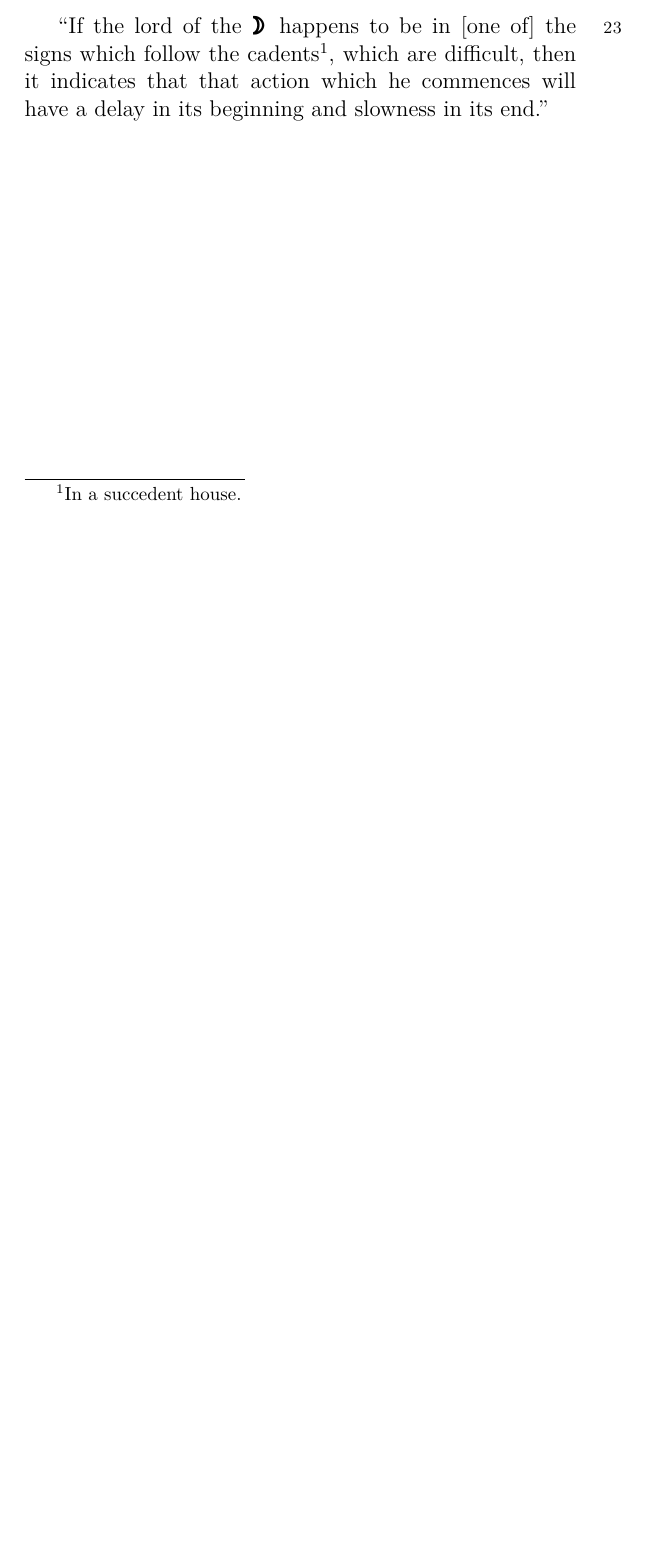
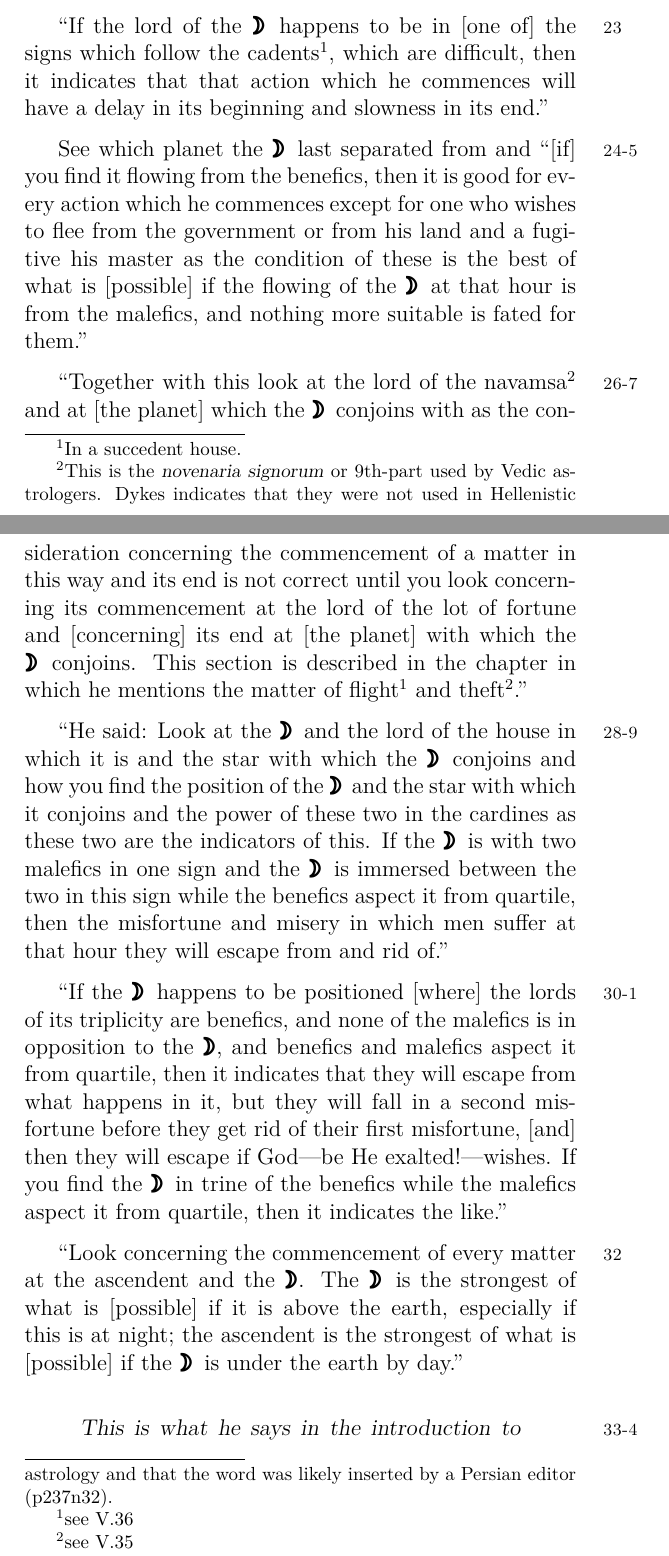
Before and after one commit to janegca/latex-dorotheus, a LaTeX thesis (carmen.tex, which reads book05/05-moon.tex): part of page 176 of 182 before the commit and two parts of pages 176 and 177 of 184 after it, the two joined at a grey line, cut so that both start at the same text, the shorter picture padded with empty space. Compiled offline with pdfLaTeX.

Commit message:
Working on V.5

```diff
--- a/book05/05-moon.tex
+++ b/book05/05-moon.tex
@@ -52,3 +52,17 @@ The key difference is that Valens says the aspect will not be destructive if it
 ``If \mn{22} the \Moon\, and its lord happen to be in a double place, then the beginning of this action will be bad and its end worse than the beginning.''
 
 ``If \mn{23} the lord of the \Moon\, happens to be in [one of] the signs which follow the cadents\footnote{In a succedent house.}, which are difficult, then it indicates that that action which he commences will have a delay in its beginning and slowness in its end.''
+
+See \mn{24-5} which planet the \Moon\, last separated from and ``[if] you find it flowing from the benefics, then it is good for every action which he commences except for one who wishes to flee from the government or from his land and a fugitive his master as the condition of these is the best of what is [possible] if the flowing of the \Moon\, at that hour is from the malefics, and nothing more suitable is fated for them.''
+
+``Together \mn{26-7} with this look at the lord of the navamsa\footnote{This is the \textsl{novenaria signorum} or 9th-part used by Vedic astrologers. Dykes indicates that they were not used in Hellenistic astrology and that the word was likely inserted by a Persian editor (p237n32).} and at [the planet] which the \Moon\, conjoins with as the consideration concerning the commencement of a matter in this way and its end is not correct until you look concerning its commencement at the lord of the lot of fortune and [concerning] its end at [the planet] with which the \Moon\, conjoins. This section is described in the chapter in which he mentions the matter of flight\footnote{see V.36} and theft\footnote{see V.35}.''
+
+``He \mn{28-9} said: Look at the \Moon\, and the lord of the house in which it is and the star with which the \Moon\, conjoins and how you find the position of the \Moon\, and the star with which it conjoins and the power of these two in the cardines as these two are the indicators of this. If the \Moon\, is with two malefics in one sign and the \Moon\, is immersed between the two in this sign while the benefics aspect it from quartile, then the misfortune and misery in which men suffer at that hour they will escape from and rid of.''
+
+``If \mn{30-1} the \Moon\, happens to be positioned [where] the lords of its triplicity are benefics, and none of the malefics is in opposition to the \Moon, and benefics and malefics aspect it from quartile, then it indicates that they will escape from what happens in it, but they will fall in a second misfortune before they get rid of their first misfortune, [and] then they will escape if God---be He exalted!---wishes. If you find the \Moon\, in trine of the benefics while the malefics aspect it from quartile, then it indicates the like.''
+
+``Look \mn{32} concerning the commencement of every matter at the ascendent and the \Moon. The \Moon\, is the strongest of what is [possible] if it is above the earth, especially if this is at night; the ascendent is the strongest of what is [possible] if the \Moon\, is under the earth by day.''
+
+\begin{quote}
+\mn{33-4}\textsl{This is what he says in the introduction to his book, then he writes for each action which people commence a chapter commensurate with it in which [are recorded] the power of the seven and the twelve and on which day and hour the master of that action because of the seven and the twelve must commence each action.}
+\end{quote}
```
Also changed, not shown: carmen.pdf, book05/05-moon.tex (4 more changed lines), 1 other file.
